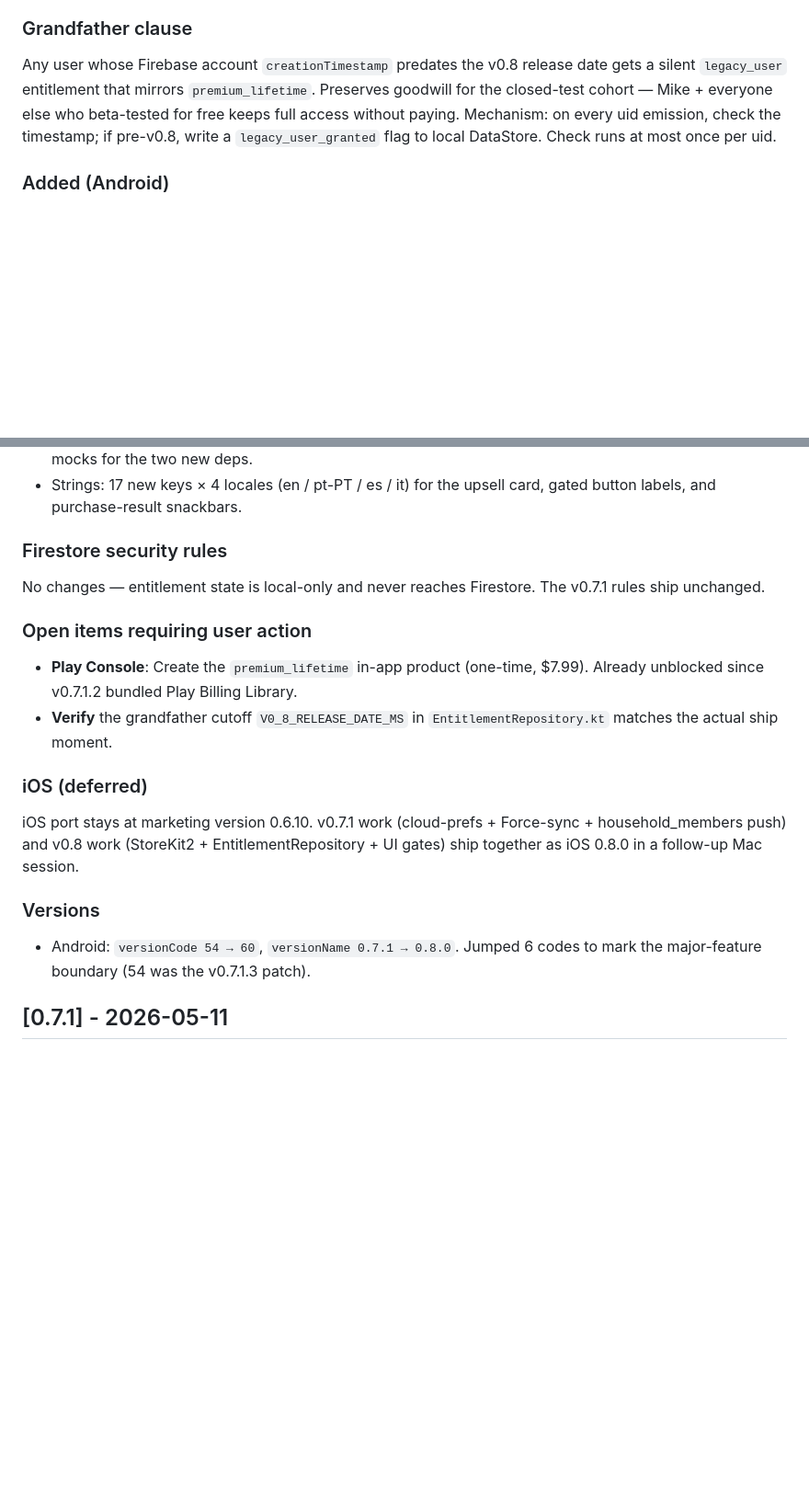
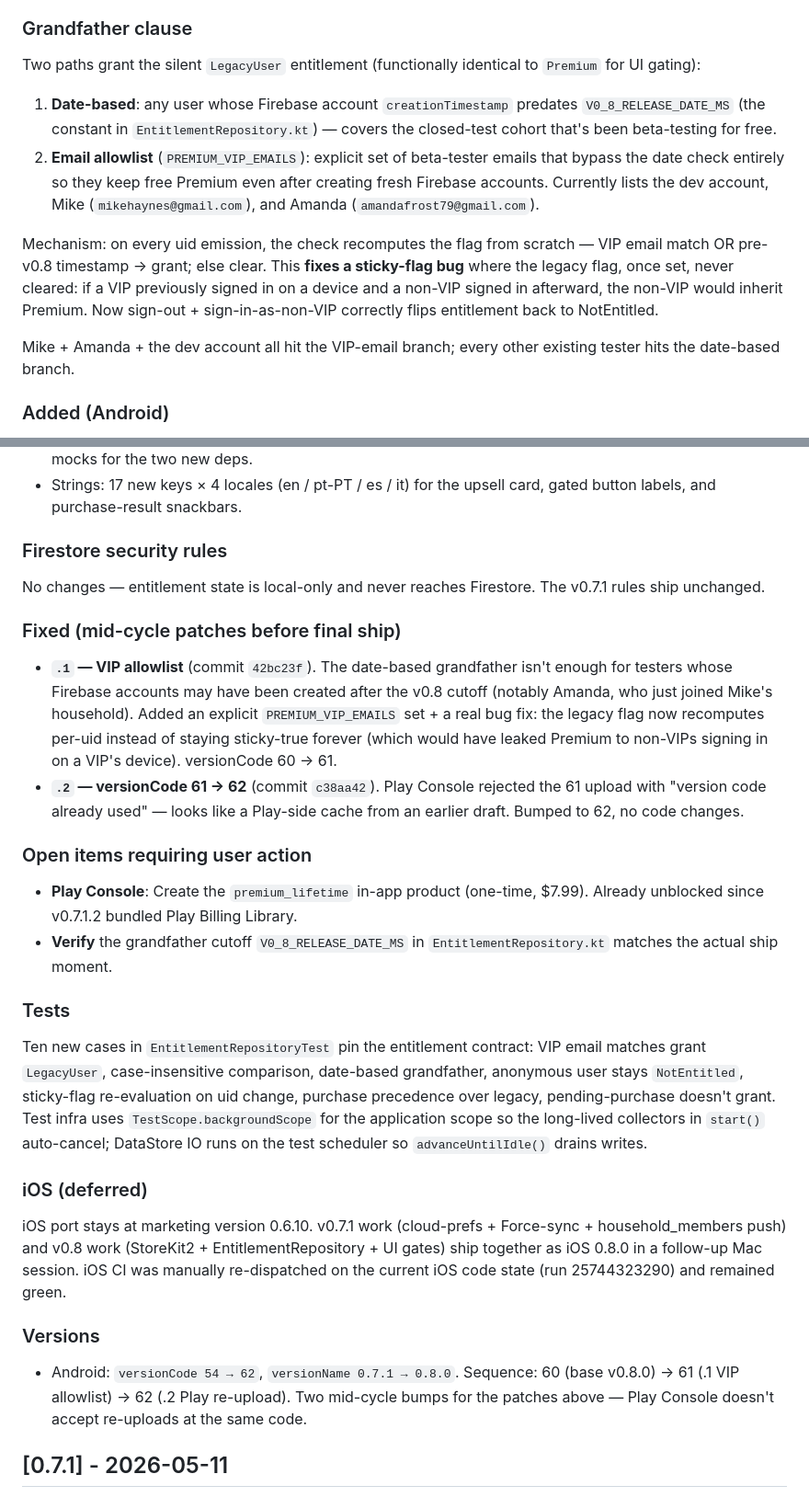
Before and after one commit to derekgallardo01/storehop, a Markdown page: CHANGELOG.md, 2 parts joined by grey strips. Shown at 92% size. Drawn GitHub-style; blank space fills up the shorter version.

Commit message:
CHANGELOG + README: capture v0.8.0.1 VIP allowlist + .2 vc bump
CHANGELOG v0.8.0 entry updated:
* Grandfather clause section now describes both paths (date-based +
  VIP-email allowlist) and calls out the sticky-flag fix that ships
  alongside the allowlist work.
* New "Fixed (mid-cycle patches)" subsection with .1 (VIP allowlist,
  commit 42bc23f) + .2 (vc 61 → 62 re-upload, commit c38aa42).
* New "Tests" subsection mentioning the 10 EntitlementRepositoryTest
  cases that pin the entitlement contract, plus the TestScope
  infrastructure notes.
* Versions line bumped: 54 → 62 (was 54 → 60).
* iOS section notes the manual workflow_dispatch CI run that
  re-verified green on the current iOS code state.

README status paragraph: replaced the implicit "existing testers
grandfathered by date" framing with explicit mention of both
grandfather paths + the dev / Mike / Amanda VIP entries.

```diff
--- a/CHANGELOG.md
+++ b/CHANGELOG.md
@@ -43,13 +43,29 @@ pay independently.
 
 ### Grandfather clause
 
-Any user whose Firebase account `creationTimestamp` predates the
-v0.8 release date gets a silent `legacy_user` entitlement that
-mirrors `premium_lifetime`. Preserves goodwill for the closed-test
-cohort — Mike + everyone else who beta-tested for free keeps full
-access without paying. Mechanism: on every uid emission, check the
-timestamp; if pre-v0.8, write a `legacy_user_granted` flag to local
-DataStore. Check runs at most once per uid.
+Two paths grant the silent `LegacyUser` entitlement (functionally
+identical to `Premium` for UI gating):
+
+1. **Date-based**: any user whose Firebase account
+   `creationTimestamp` predates `V0_8_RELEASE_DATE_MS` (the
+   constant in `EntitlementRepository.kt`) — covers the closed-test
+   cohort that's been beta-testing for free.
+2. **Email allowlist** (`PREMIUM_VIP_EMAILS`): explicit set of
+   beta-tester emails that bypass the date check entirely so they
+   keep free Premium even after creating fresh Firebase accounts.
+   Currently lists the dev account, Mike (`mikehaynes@gmail.com`),
+   and Amanda (`amandafrost79@gmail.com`).
+
+Mechanism: on every uid emission, the check recomputes the flag
+from scratch — VIP email match OR pre-v0.8 timestamp → grant; else
+clear. This **fixes a sticky-flag bug** where the legacy flag, once
+set, never cleared: if a VIP previously signed in on a device and a
+non-VIP signed in afterward, the non-VIP would inherit Premium.
+Now sign-out + sign-in-as-non-VIP correctly flips entitlement back
+to NotEntitled.
+
+Mike + Amanda + the dev account all hit the VIP-email branch; every
+other existing tester hits the date-based branch.
 
 ### Added (Android)
 
@@ -93,6 +109,21 @@ DataStore. Check runs at most once per uid.
 No changes — entitlement state is local-only and never reaches
 Firestore. The v0.7.1 rules ship unchanged.
 
+### Fixed (mid-cycle patches before final ship)
+
+- **`.1` — VIP allowlist** (commit `42bc23f`). The date-based
+  grandfather isn't enough for testers whose Firebase accounts may
+  have been created after the v0.8 cutoff (notably Amanda, who just
+  joined Mike's household). Added an explicit
+  `PREMIUM_VIP_EMAILS` set + a real bug fix: the legacy flag now
+  recomputes per-uid instead of staying sticky-true forever (which
+  would have leaked Premium to non-VIPs signing in on a VIP's
+  device). versionCode 60 → 61.
+- **`.2` — versionCode 61 → 62** (commit `c38aa42`). Play Console
+  rejected the 61 upload with "version code already used" — looks
+  like a Play-side cache from an earlier draft. Bumped to 62, no
+  code changes.
+
 ### Open items requiring user action
 
 - **Play Console**: Create the `premium_lifetime` in-app product
@@ -101,18 +132,31 @@ Firestore. The v0.7.1 rules ship unchanged.
 - **Verify** the grandfather cutoff `V0_8_RELEASE_DATE_MS` in
   `EntitlementRepository.kt` matches the actual ship moment.
 
+### Tests
+
+Ten new cases in `EntitlementRepositoryTest` pin the entitlement
+contract: VIP email matches grant `LegacyUser`, case-insensitive
+comparison, date-based grandfather, anonymous user stays
+`NotEntitled`, sticky-flag re-evaluation on uid change, purchase
+precedence over legacy, pending-purchase doesn't grant. Test infra
+uses `TestScope.backgroundScope` for the application scope so the
+long-lived collectors in `start()` auto-cancel; DataStore IO runs
+on the test scheduler so `advanceUntilIdle()` drains writes.
+
 ### iOS (deferred)
 
 iOS port stays at marketing version 0.6.10. v0.7.1 work (cloud-prefs +
 Force-sync + household_members push) and v0.8 work (StoreKit2 +
 EntitlementRepository + UI gates) ship together as iOS 0.8.0 in a
-follow-up Mac session.
+follow-up Mac session. iOS CI was manually re-dispatched on the
+current iOS code state (run 25744323290) and remained green.
 
 ### Versions
 
-- Android: `versionCode 54 → 60`, `versionName 0.7.1 → 0.8.0`.
-  Jumped 6 codes to mark the major-feature boundary (54 was the
-  v0.7.1.3 patch).
+- Android: `versionCode 54 → 62`, `versionName 0.7.1 → 0.8.0`.
+  Sequence: 60 (base v0.8.0) → 61 (.1 VIP allowlist) → 62 (.2
+  Play re-upload). Two mid-cycle bumps for the patches above —
+  Play Console doesn't accept re-uploads at the same code.
 
 ## [0.7.1] - 2026-05-11
 
```
Also changed, not shown: README.md (+9 -6 lines).
